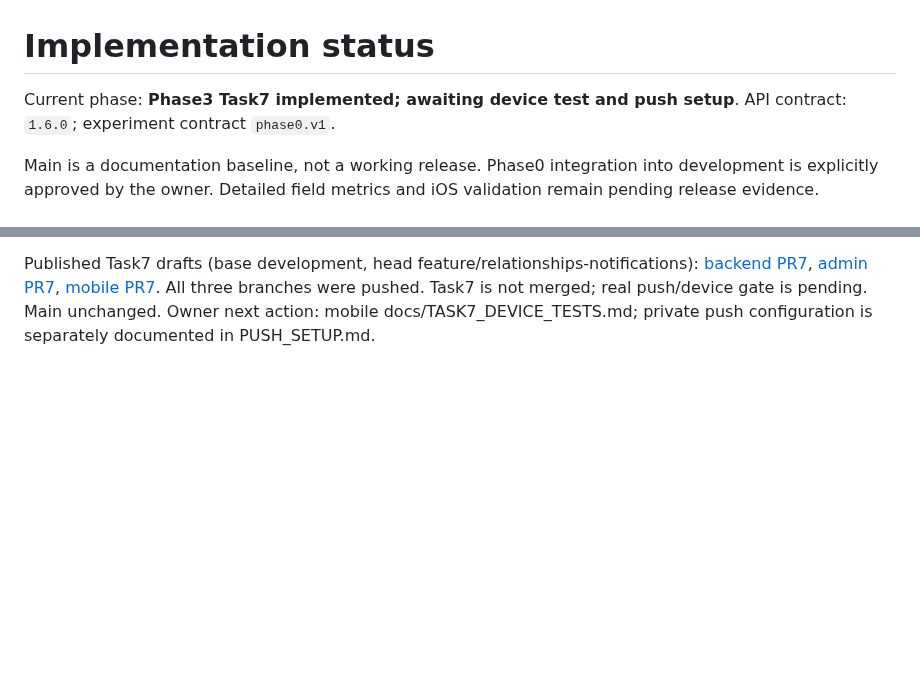
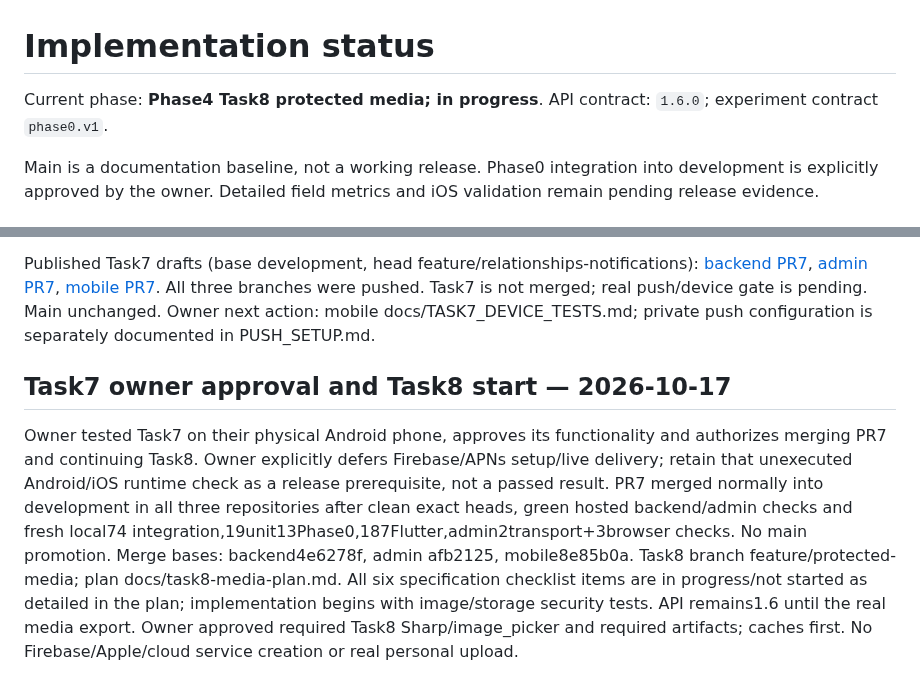
Before and after one commit to awais-ur-rehman/paths-mobile, a Markdown page: docs/IMPLEMENTATION_STATUS.md, 2 parts joined by grey strips. Drawn GitHub-style; blank space fills up the shorter version.

Commit message:
Record Task7 approval and start protected media work

```diff
--- a/docs/IMPLEMENTATION_STATUS.md
+++ b/docs/IMPLEMENTATION_STATUS.md
@@ -1,6 +1,6 @@
 # Implementation status
 
-Current phase: **Phase3 Task7 implemented; awaiting device test and push setup**. API contract: `1.6.0`; experiment contract `phase0.v1`.
+Current phase: **Phase4 Task8 protected media; in progress**. API contract: `1.6.0`; experiment contract `phase0.v1`.
 
 Main is a documentation baseline, not a working release. Phase0 integration into development is explicitly approved by the owner. Detailed field metrics and iOS validation remain pending release evidence.
 
@@ -467,3 +467,7 @@ Material decisions (confirmed product rules versus implementation defaults):
 Outstanding prerequisites/known limits: owner explicitly reports no Firebase/APNs setup. Real Android foreground/background/locked-phone delivery, token rotation, OS permission changes and taps must be tested after private setup. iOS needs Apple team capability/provisioning and a signed physical iPhone; unsigned build and Android evidence do not validate it. At-least-once provider delivery can duplicate after a provider acceptance/database failure; Android event binding/dedup and collapse IDs reduce repeats, never promise exactly once. Already accepted APNs generic alerts may arrive after logout; server tap resolution still denies former-account access. OS force-stop/power/network behavior is best effort. See PUSH_SETUP.md and mobile TASK7_DEVICE_TESTS.md. No invented battery/accuracy/push outcome, no deployment or cloud-service creation.
 
 Published Task7 drafts (base development, head feature/relationships-notifications): [backend PR7](https://github.com/awais-ur-rehman/paths-backend/pull/7), [admin PR7](https://github.com/awais-ur-rehman/paths-admin/pull/7), [mobile PR7](https://github.com/awais-ur-rehman/paths-mobile/pull/7). All three branches were pushed. Task7 is not merged; real push/device gate is pending. Main unchanged. Owner next action: mobile docs/TASK7_DEVICE_TESTS.md; private push configuration is separately documented in PUSH_SETUP.md.
+
+## Task7 owner approval and Task8 start — 2026-10-17
+
+Owner tested Task7 on their physical Android phone, approves its functionality and authorizes merging PR7 and continuing Task8. Owner explicitly defers Firebase/APNs setup/live delivery; retain that unexecuted Android/iOS runtime check as a release prerequisite, not a passed result. PR7 merged normally into development in all three repositories after clean exact heads, green hosted backend/admin checks and fresh local74 integration,19unit13Phase0,187Flutter,admin2transport+3browser checks. No main promotion. Merge bases: backend4e6278f, admin afb2125, mobile8e85b0a. Task8 branch feature/protected-media; plan docs/task8-media-plan.md. All six specification checklist items are in progress/not started as detailed in the plan; implementation begins with image/storage security tests. API remains1.6 until the real media export. Owner approved required Task8 Sharp/image_picker and required artifacts; caches first. No Firebase/Apple/cloud service creation or real personal upload.
```
Also changed, not shown: docs/DECISIONS.md (+4 -0 lines), docs/task8-media-plan.md (added, +57 -0 lines).
